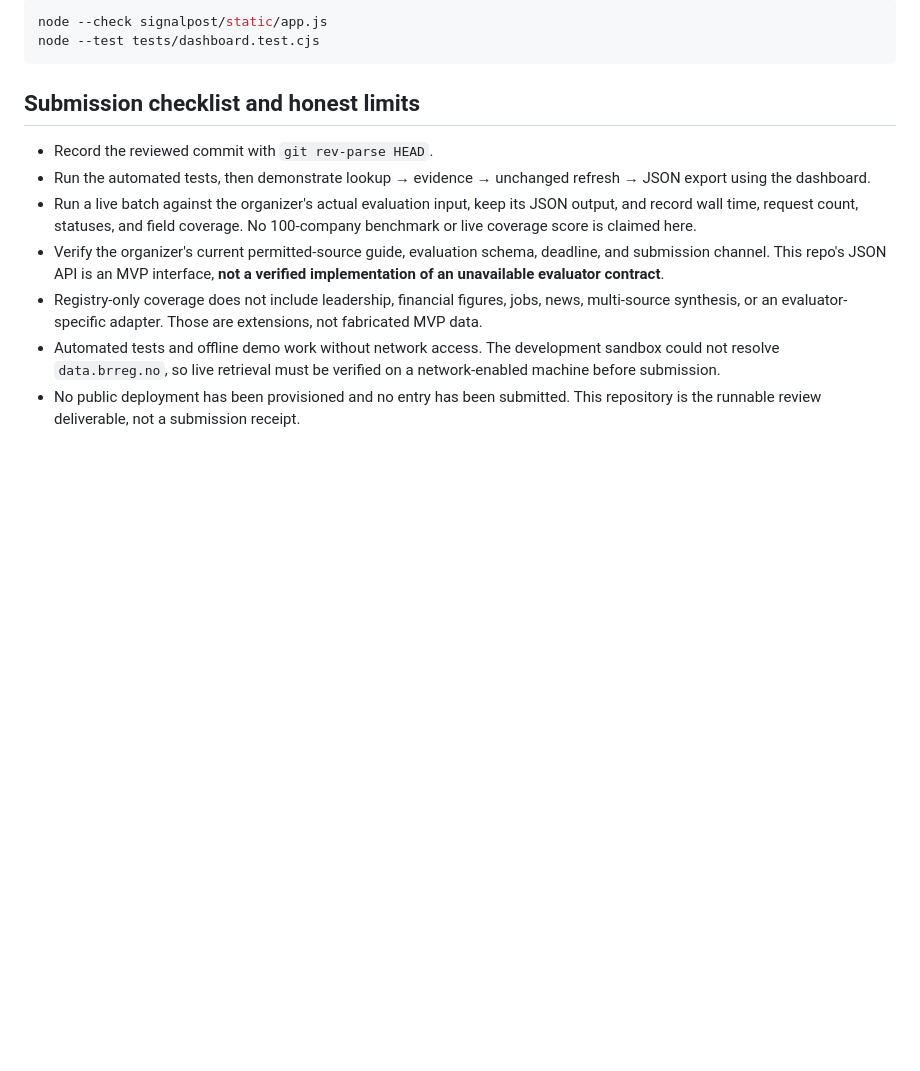
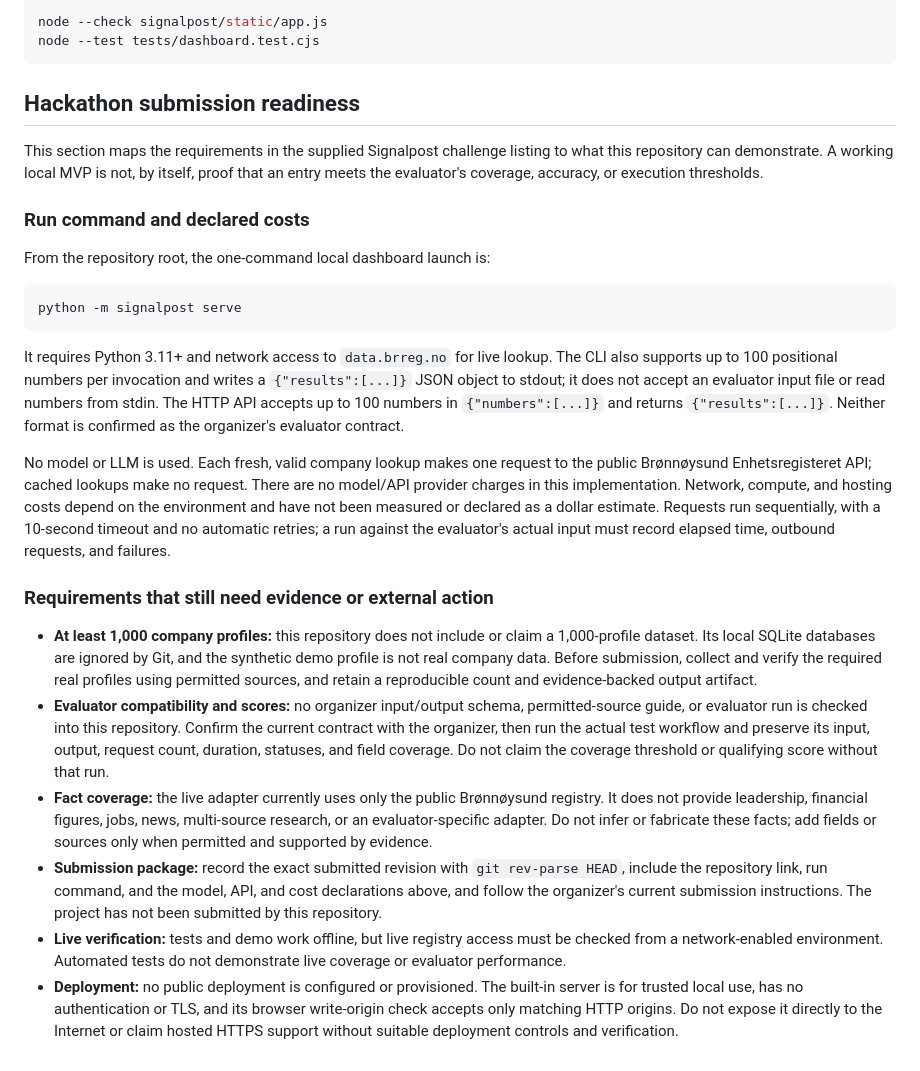
Before and after one commit to rajnish-verma-22172/signalpost-agent, a Markdown page: README.md, the part around the change. Drawn GitHub-style; blank space fills up the shorter version.

Commit message:
Clarify hackathon submission readiness
Co-authored-by: rajnish-verma-22172 <193460942+rajnish-verma-22172@users.noreply.github.com>

````diff
--- a/README.md
+++ b/README.md
@@ -205,22 +205,64 @@ node --check signalpost/static/app.js
 node --test tests/dashboard.test.cjs
 ```
 
-## Submission checklist and honest limits
+## Hackathon submission readiness
 
-- Record the reviewed commit with `git rev-parse HEAD`.
-- Run the automated tests, then demonstrate lookup → evidence → unchanged
-  refresh → JSON export using the dashboard.
-- Run a live batch against the organizer's actual evaluation input, keep its JSON
-  output, and record wall time, request count, statuses, and field coverage.
-  No 100-company benchmark or live coverage score is claimed here.
-- Verify the organizer's current permitted-source guide, evaluation schema,
-  deadline, and submission channel. This repo's JSON API is an MVP interface,
-  **not a verified implementation of an unavailable evaluator contract**.
-- Registry-only coverage does not include leadership, financial figures, jobs,
-  news, multi-source synthesis, or an evaluator-specific adapter. Those are
-  extensions, not fabricated MVP data.
-- Automated tests and offline demo work without network access. The development
-  sandbox could not resolve `data.brreg.no`, so live retrieval must be verified
-  on a network-enabled machine before submission.
-- No public deployment has been provisioned and no entry has been submitted.
-  This repository is the runnable review deliverable, not a submission receipt.
+This section maps the requirements in the supplied Signalpost challenge listing
+to what this repository can demonstrate. A working local MVP is not, by itself,
+proof that an entry meets the evaluator's coverage, accuracy, or execution
+thresholds.
+
+### Run command and declared costs
+
+From the repository root, the one-command local dashboard launch is:
+
+```sh
+python -m signalpost serve
+```
+
+It requires Python 3.11+ and network access to `data.brreg.no` for live lookup.
+The CLI also supports up to 100 positional numbers per invocation and writes a
+`{"results":[...]}` JSON object to stdout; it does not accept an evaluator input
+file or read numbers from stdin. The HTTP API accepts up to 100 numbers in
+`{"numbers":[...]}` and returns `{"results":[...]}`. Neither format is confirmed
+as the organizer's evaluator contract.
+
+No model or LLM is used. Each fresh, valid company lookup makes one request to
+the public Brønnøysund Enhetsregisteret API; cached lookups make no request.
+There are no model/API provider charges in this implementation. Network,
+compute, and hosting costs depend on the environment and have not been measured
+or declared as a dollar estimate. Requests run sequentially, with a 10-second
+timeout and no automatic retries; a run against the evaluator's actual input
+must record elapsed time, outbound requests, and failures.
+
+### Requirements that still need evidence or external action
+
+- **At least 1,000 company profiles:** this repository does not include or claim
+  a 1,000-profile dataset. Its local SQLite databases are ignored by Git, and
+  the synthetic demo profile is not real company data. Before submission,
+  collect and verify the required real profiles using permitted sources, and
+  retain a reproducible count and evidence-backed output artifact.
+- **Evaluator compatibility and scores:** no organizer input/output schema,
+  permitted-source guide, or evaluator run is checked into this repository.
+  Confirm the current contract with the organizer, then run the actual test
+  workflow and preserve its input, output, request count, duration, statuses,
+  and field coverage. Do not claim the coverage threshold or qualifying score
+  without that run.
+- **Fact coverage:** the live adapter currently uses only the public
+  Brønnøysund registry. It does not provide leadership, financial figures,
+  jobs, news, multi-source research, or an evaluator-specific adapter. Do not
+  infer or fabricate these facts; add fields or sources only when permitted and
+  supported by evidence.
+- **Submission package:** record the exact submitted revision with
+  `git rev-parse HEAD`, include the repository link, run command, and the model,
+  API, and cost declarations above, and follow the organizer's current
+  submission instructions. The project has not been submitted by this
+  repository.
+- **Live verification:** tests and demo work offline, but live registry access
+  must be checked from a network-enabled environment. Automated tests do not
+  demonstrate live coverage or evaluator performance.
+- **Deployment:** no public deployment is configured or provisioned. The
+  built-in server is for trusted local use, has no authentication or TLS, and
+  its browser write-origin check accepts only matching HTTP origins. Do not
+  expose it directly to the Internet or claim hosted HTTPS support without
+  suitable deployment controls and verification.
````
